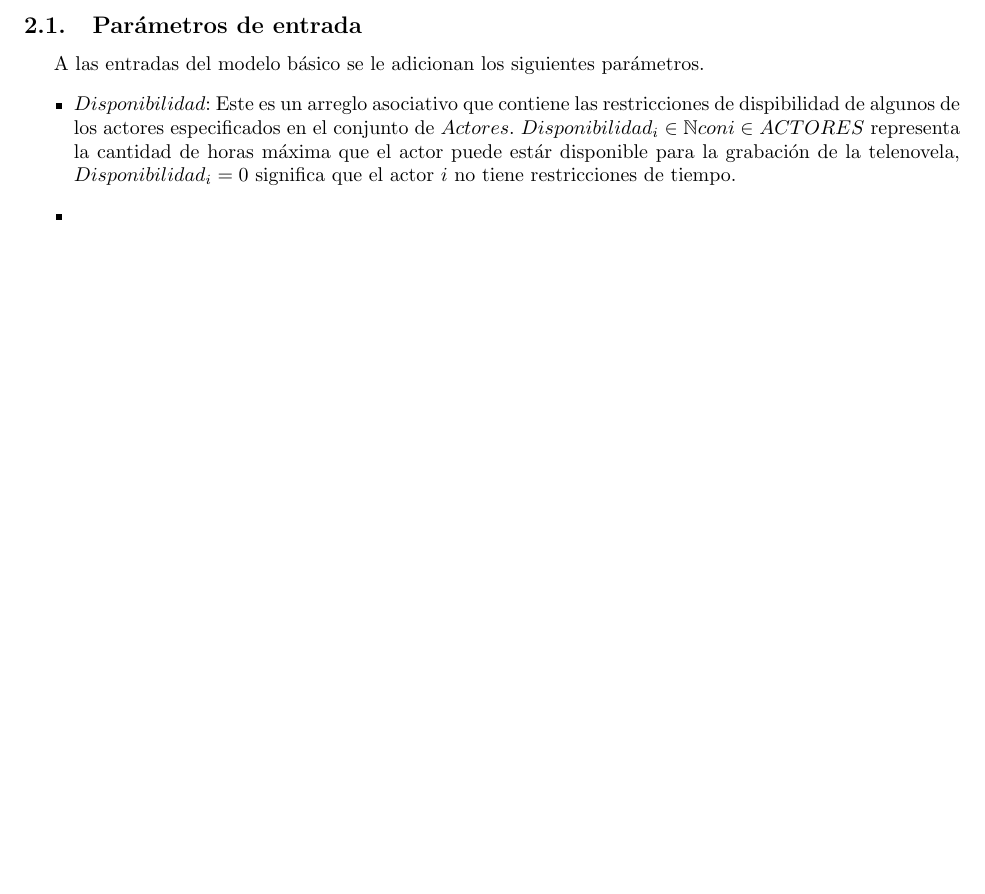
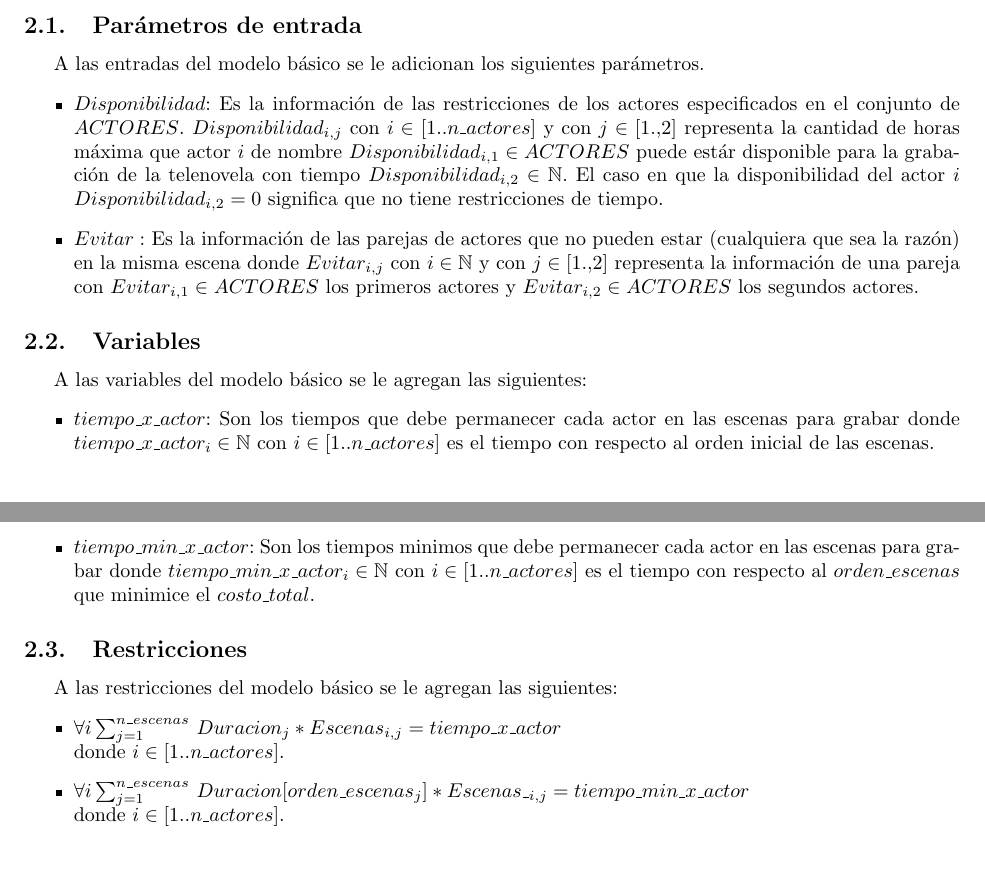
Before and after one commit to sebastianaf/ppr-project, a LaTeX document (latex/main.tex): part of page 3 of 3 before the commit and two parts of pages 3 and 4 of 4 after it, the two joined at a grey line, cut so that both start at the same text, the shorter picture padded with empty space. Compiled offline with pdfLaTeX.

Commit message:
Subiendo ejemplos

```diff
--- a/latex/main.tex
+++ b/latex/main.tex
@@ -68,9 +68,25 @@ A continuación se describe el contenido del modelo extendido. \newline
 \subsection{Parámetros de entrada}
 A las entradas del modelo básico se le adicionan los siguientes parámetros.
 \begin{itemize}
-    \item $Disponibilidad$: Este es un arreglo asociativo que contiene las restricciones de dispibilidad de algunos de los actores especificados en el conjunto de $Actores$. $Disponibilidad_{i} \in \mathbb{N} con i \in ACTORES$ representa la cantidad de horas máxima que el actor puede estár disponible para la grabación de la telenovela, $Disponibilidad_{i} = 0$ significa que el actor $i$ no tiene restricciones de tiempo.
-    \item
+    \item $Disponibilidad$: Es la información de las restricciones de los actores especificados en el conjunto de $ACTORES$. $Disponibilidad_{i,j}$ con $i \in [1..n\textunderscore actores]$ y con $j \in [1..2]$ representa la cantidad de horas máxima que actor $i$ de nombre $Disponibilidad_{i,1} \in ACTORES$ puede estár disponible para la grabación de la telenovela con tiempo $Disponibilidad_{i,2} \in \mathbb{N} $. El caso en que la disponibilidad del actor $i$  $Disponibilidad_{i,2} = 0$ significa que no tiene restricciones de tiempo.
+    \item $Evitar:$ Es la información de las parejas de actores que no
+    pueden estar (cualquiera que sea la razón) en la misma escena donde $Evitar_{i,j}$ con $i \in \mathbb{N}$ y con $j \in [1..2]$ representa la información de una pareja con $Evitar_{i,1} \in ACTORES$ los primeros actores y $Evitar_{i,2} \in ACTORES$ los segundos actores.
 \end{itemize}
 
+\subsection{Variables}
+A las variables del modelo básico se le agregan las siguientes:
+\begin{itemize}
+    \item $tiempo\textunderscore x\textunderscore actor$: Son los tiempos que debe permanecer cada actor en las escenas para grabar donde $tiempo\textunderscore  x\textunderscore actor_i \in \mathbb{N}$ con $i \in [1..n\textunderscore actores]$ es el tiempo con respecto al orden inicial de las escenas.
+    \item $tiempo\textunderscore min\textunderscore x\textunderscore actor$: Son los tiempos minimos que debe permanecer cada actor en las escenas para grabar donde $tiempo\textunderscore min\textunderscore x\textunderscore actor_i \in \mathbb{N}$ con $i \in [1..n\textunderscore actores]$ es el tiempo con respecto al $orden\textunderscore escenas$ que minimice el $costo\textunderscore total$.
+\end{itemize}
+
+\subsection{Restricciones}
+A las restricciones del modelo básico se le agregan las siguientes:
+\begin{itemize}
+    \item $\forall i\sum_{j=1}^{n\textunderscore escenas}$  $Duracion_j * Escenas_{i,j} = tiempo\textunderscore x\textunderscore actor$\newline
+          donde $i \in [1..n\textunderscore actores]$.
+    \item $\forall i\sum_{j=1}^{n\textunderscore escenas}$  $Duracion[orden\textunderscore escenas_j] * Escenas\textunderscore_{i,j} = tiempo\textunderscore min\textunderscore x\textunderscore actor$\newline
+          donde $i \in [1..n\textunderscore actores]$.
+\end{itemize}
 
 \end{document}
```
Also changed, not shown: latex/main.pdf, latex/main.tex (2 more changed lines), 11 other files.
